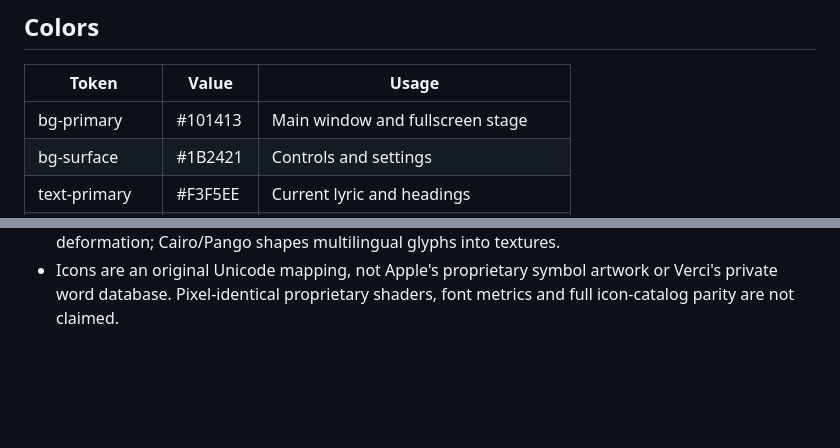
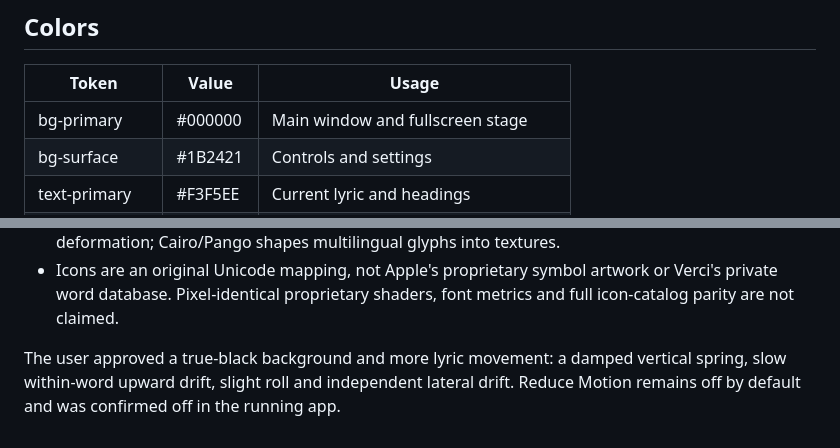
Before and after one commit to UmarAlMukhtar/afterglow, a Markdown page: DESIGN.md, 2 parts joined by grey strips. GitHub-like rendering; blank space fills up the shorter version.

```diff
--- a/DESIGN.md
+++ b/DESIGN.md
@@ -17,7 +17,7 @@ guide the experience, rather than supplying proprietary code or branding.
 
 | Token | Value | Usage |
 |---|---|---|
-| bg-primary | #101413 | Main window and fullscreen stage |
+| bg-primary | #000000 | Main window and fullscreen stage |
 | bg-surface | #1B2421 | Controls and settings |
 | text-primary | #F3F5EE | Current lyric and headings |
 | text-secondary | #A9B7AE | Nearby lyrics and secondary text |
@@ -113,3 +113,5 @@ and are not shipped as product assets.
 - Icons are an original Unicode mapping, not Apple's proprietary symbol artwork or
   Verci's private word database. Pixel-identical proprietary shaders, font metrics
   and full icon-catalog parity are not claimed.
+
+The user approved a true-black background and more lyric movement: a damped vertical spring, slow within-word upward drift, slight roll and independent lateral drift. Reduce Motion remains off by default and was confirmed off in the running app.
```
Also changed, not shown: README.md (+4 -2 lines), integrations/spotify/README.md (+1 -1 lines), docs/images/controls.png, docs/images/fisheye.png, docs/images/fisheye_visual.png, docs/images/fullscreen.png (deleted), docs/images/ship.png, docs/images/visual.png, 11 other files.
